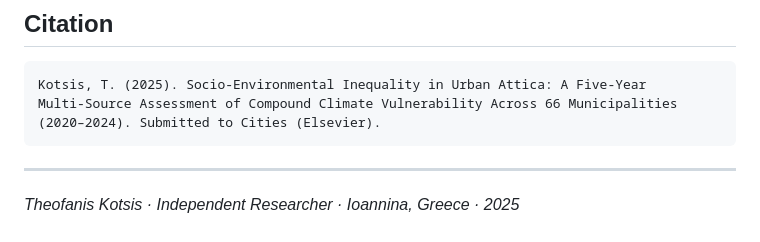
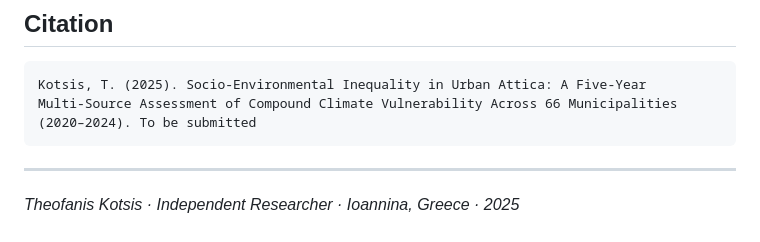
Before and after one commit to theofanisko/environmental-justice-athens, a Markdown page: README.md, the part around the change. GitHub-like rendering.

````diff
--- a/README.md
+++ b/README.md
@@ -153,7 +153,7 @@ figure5_evi_choropleth_attica_2024.png  ← Choropleth map of EVI across Attica
 ```
 Kotsis, T. (2025). Socio-Environmental Inequality in Urban Attica: A Five-Year
 Multi-Source Assessment of Compound Climate Vulnerability Across 66 Municipalities
-(2020–2024). Submitted to Cities (Elsevier).
+(2020–2024). To be submitted
 ```
 
 ---
````
